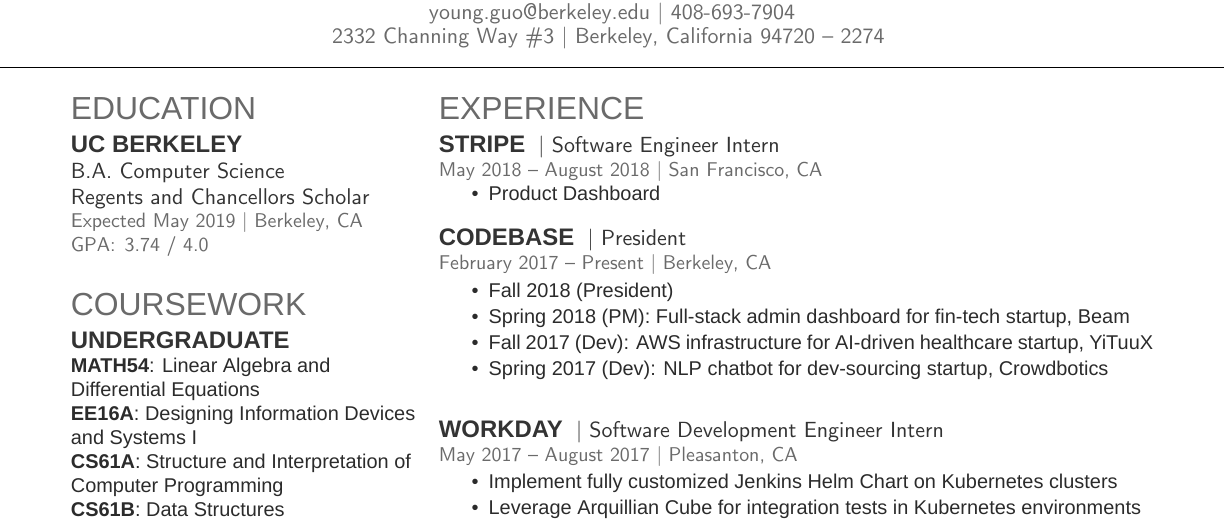
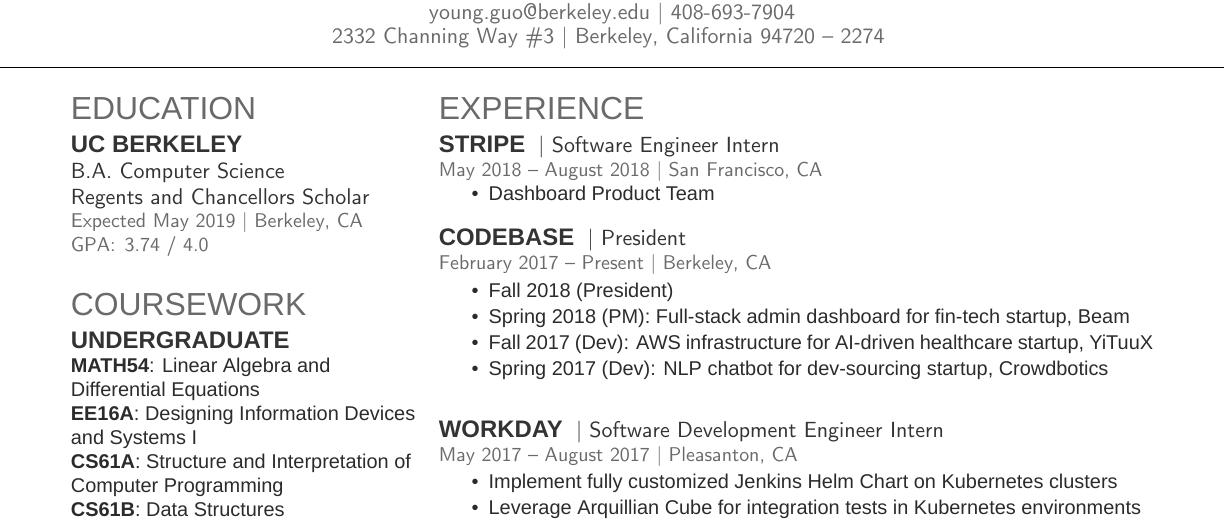
Before and after one commit to OldGuo/resume, a LaTeX CV (resume.tex): part of the page, cut so that both start at the same text. Compiled offline with XeLaTeX; a missing font is replaced by an installed copy or a similar font.

Commit message:
Update Stripe info

```diff
--- a/resume.tex
+++ b/resume.tex
@@ -153,7 +153,7 @@
 \location{May 2018 – August 2018 | San Francisco, CA}
 \sectionsep{}
 \begin{tightemize}
-  \item Product Dashboard
+  \item Dashboard Product Team
 \end{tightemize}
 \sectionsep{}
 
```
